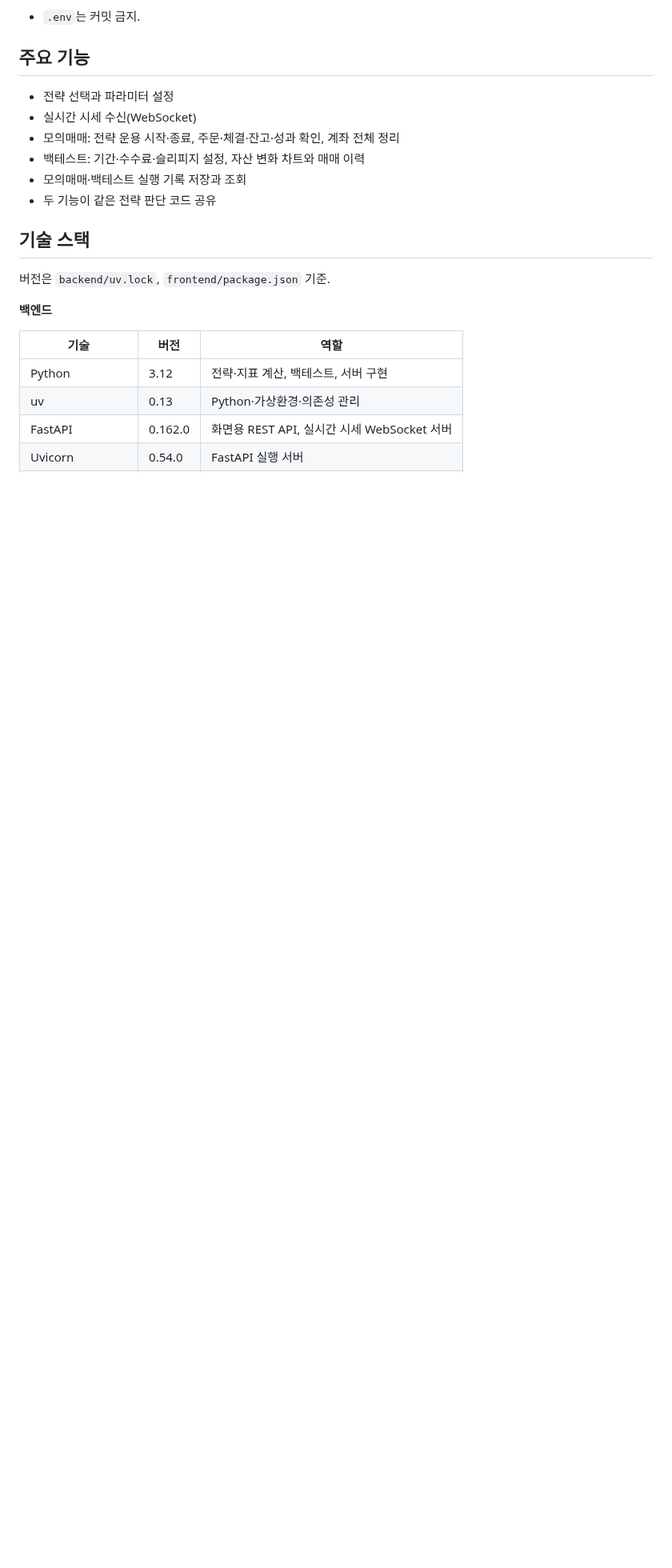
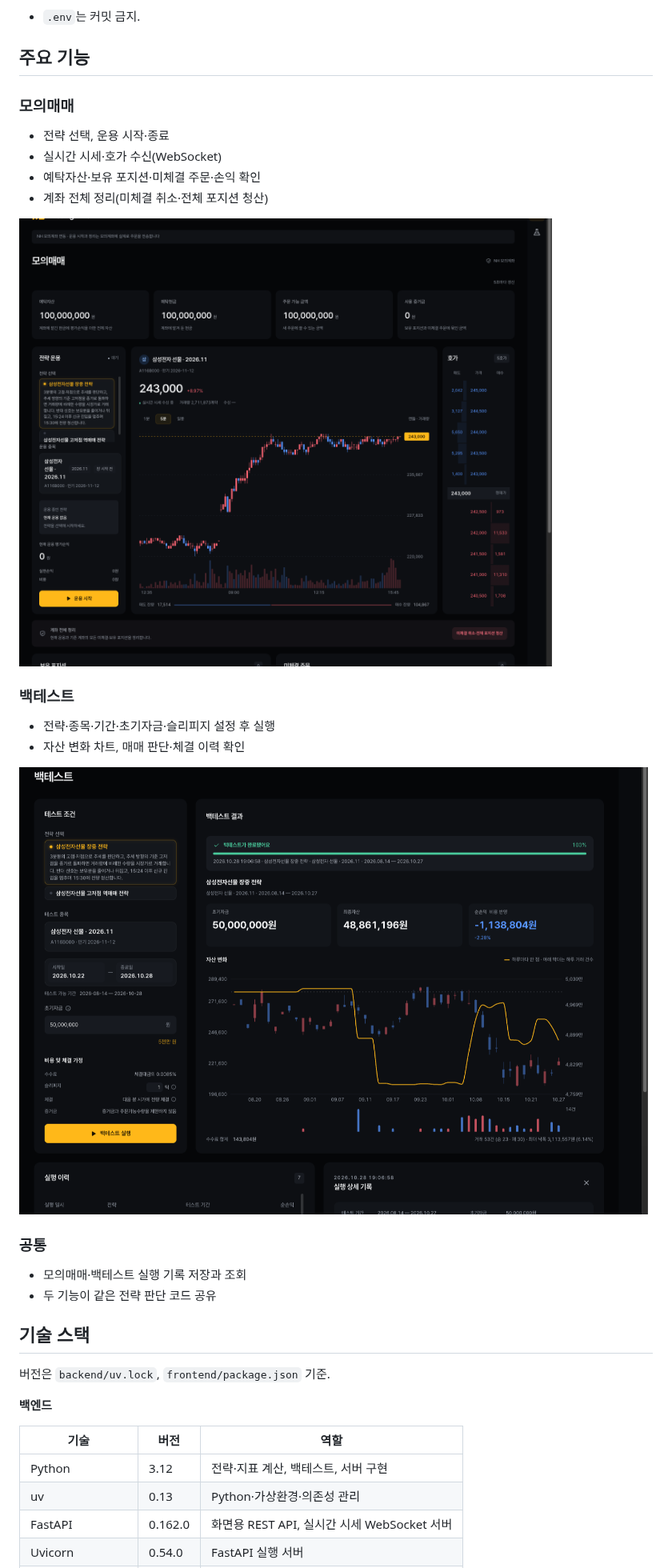
Before and after one commit to NH-Futures-Pioneer-1-Team07/pioneer-1st-code-team07, a Markdown page: README.md, the part around the change. Shown at 80% size. GitHub-like rendering; pictures changed too: docs/images/backtest.png (added), docs/images/trading.png (added); blank space fills up the shorter version.

Commit message:
docs: README 주요 기능에 화면 캡처 추가 (#57)

```diff
--- a/README.md
+++ b/README.md
@@ -193,10 +193,24 @@ pioneer-1st-code-team07/
 
 ## 주요 기능
 
-- 전략 선택과 파라미터 설정
-- 실시간 시세 수신(WebSocket)
-- 모의매매: 전략 운용 시작·종료, 주문·체결·잔고·성과 확인, 계좌 전체 정리
-- 백테스트: 기간·수수료·슬리피지 설정, 자산 변화 차트와 매매 이력
+### 모의매매
+
+- 전략 선택, 운용 시작·종료
+- 실시간 시세·호가 수신(WebSocket)
+- 예탁자산·보유 포지션·미체결 주문·손익 확인
+- 계좌 전체 정리(미체결 취소·전체 포지션 청산)
+
+![모의매매 화면](docs/images/trading.png)
+
+### 백테스트
+
+- 전략·종목·기간·초기자금·슬리피지 설정 후 실행
+- 자산 변화 차트, 매매 판단·체결 이력 확인
+
+![백테스트 화면](docs/images/backtest.png)
+
+### 공통
+
 - 모의매매·백테스트 실행 기록 저장과 조회
 - 두 기능이 같은 전략 판단 코드 공유
 
```
